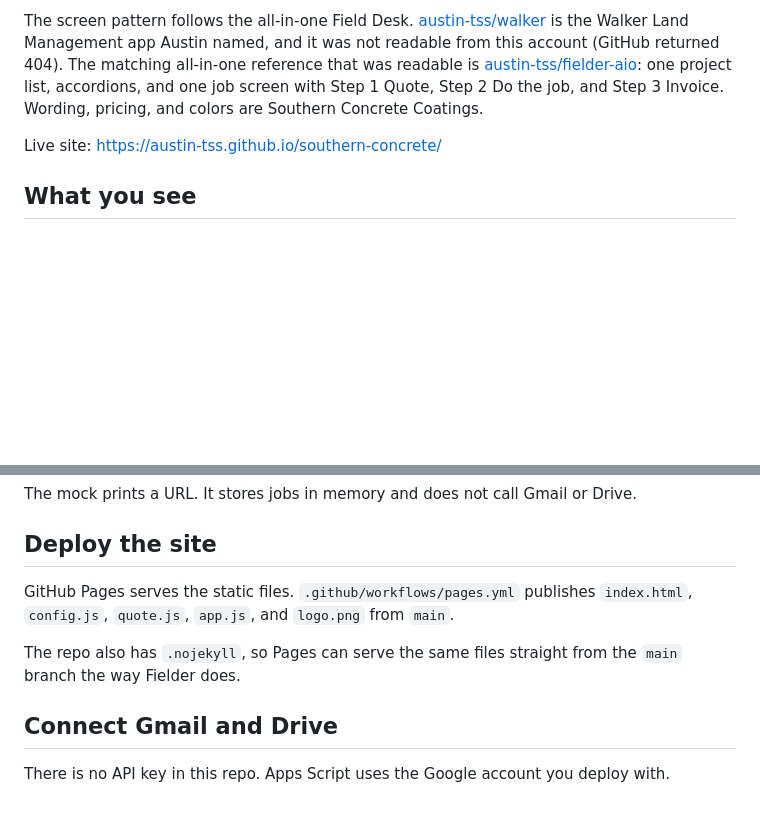
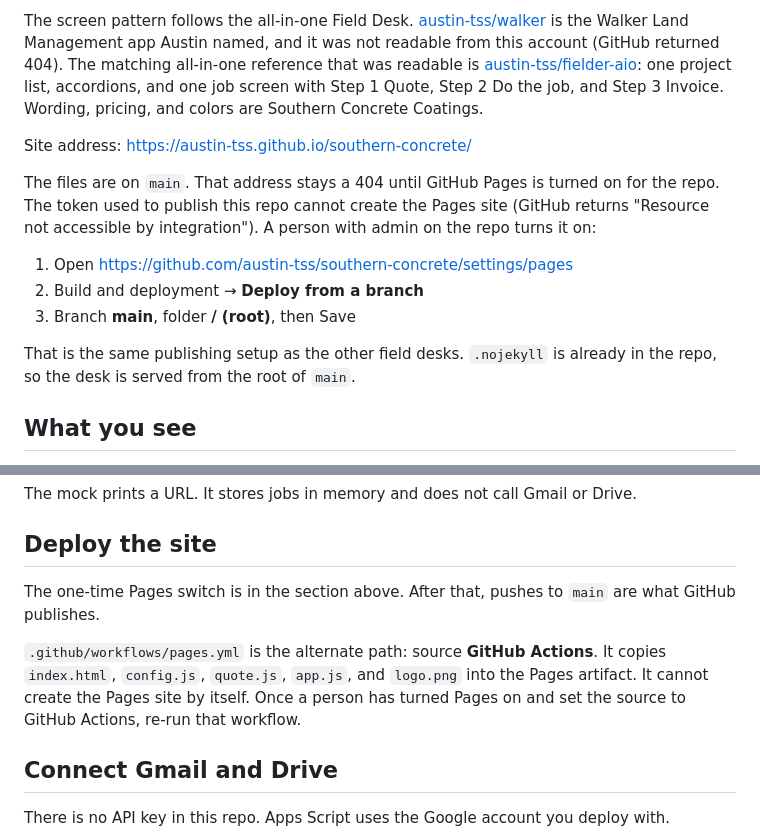
Before and after one commit to austin-tss/southern-concrete, a Markdown page: README.md, 2 parts joined by grey strips. GitHub-like rendering; blank space fills up the shorter version.

Commit message:
Document the one-time GitHub Pages switch.
Co-authored-by: austin-tss <austin-tss@users.noreply.github.com>

```diff
--- a/README.md
+++ b/README.md
@@ -4,7 +4,15 @@ Field desk for [Southern Concrete Coatings](https://www.southernconcretecoatings
 
 The screen pattern follows the all-in-one Field Desk. [austin-tss/walker](https://github.com/austin-tss/walker) is the Walker Land Management app Austin named, and it was not readable from this account (GitHub returned 404). The matching all-in-one reference that was readable is [austin-tss/fielder-aio](https://github.com/austin-tss/fielder-aio): one project list, accordions, and one job screen with Step 1 Quote, Step 2 Do the job, and Step 3 Invoice. Wording, pricing, and colors are Southern Concrete Coatings.
 
-Live site: https://austin-tss.github.io/southern-concrete/
+Site address: https://austin-tss.github.io/southern-concrete/
+
+The files are on `main`. That address stays a 404 until GitHub Pages is turned on for the repo. The token used to publish this repo cannot create the Pages site (GitHub returns "Resource not accessible by integration"). A person with admin on the repo turns it on:
+
+1. Open https://github.com/austin-tss/southern-concrete/settings/pages
+2. Build and deployment → **Deploy from a branch**
+3. Branch **main**, folder **/ (root)**, then Save
+
+That is the same publishing setup as the other field desks. `.nojekyll` is already in the repo, so the desk is served from the root of `main`.
 
 ## What you see
 
@@ -56,9 +64,9 @@ The mock prints a URL. It stores jobs in memory and does not call Gmail or Drive
 
 ## Deploy the site
 
-GitHub Pages serves the static files. `.github/workflows/pages.yml` publishes `index.html`, `config.js`, `quote.js`, `app.js`, and `logo.png` from `main`.
+The one-time Pages switch is in the section above. After that, pushes to `main` are what GitHub publishes.
 
-The repo also has `.nojekyll`, so Pages can serve the same files straight from the `main` branch the way Fielder does.
+`.github/workflows/pages.yml` is the alternate path: source **GitHub Actions**. It copies `index.html`, `config.js`, `quote.js`, `app.js`, and `logo.png` into the Pages artifact. It cannot create the Pages site by itself. Once a person has turned Pages on and set the source to GitHub Actions, re-run that workflow.
 
 ## Connect Gmail and Drive
 
```
